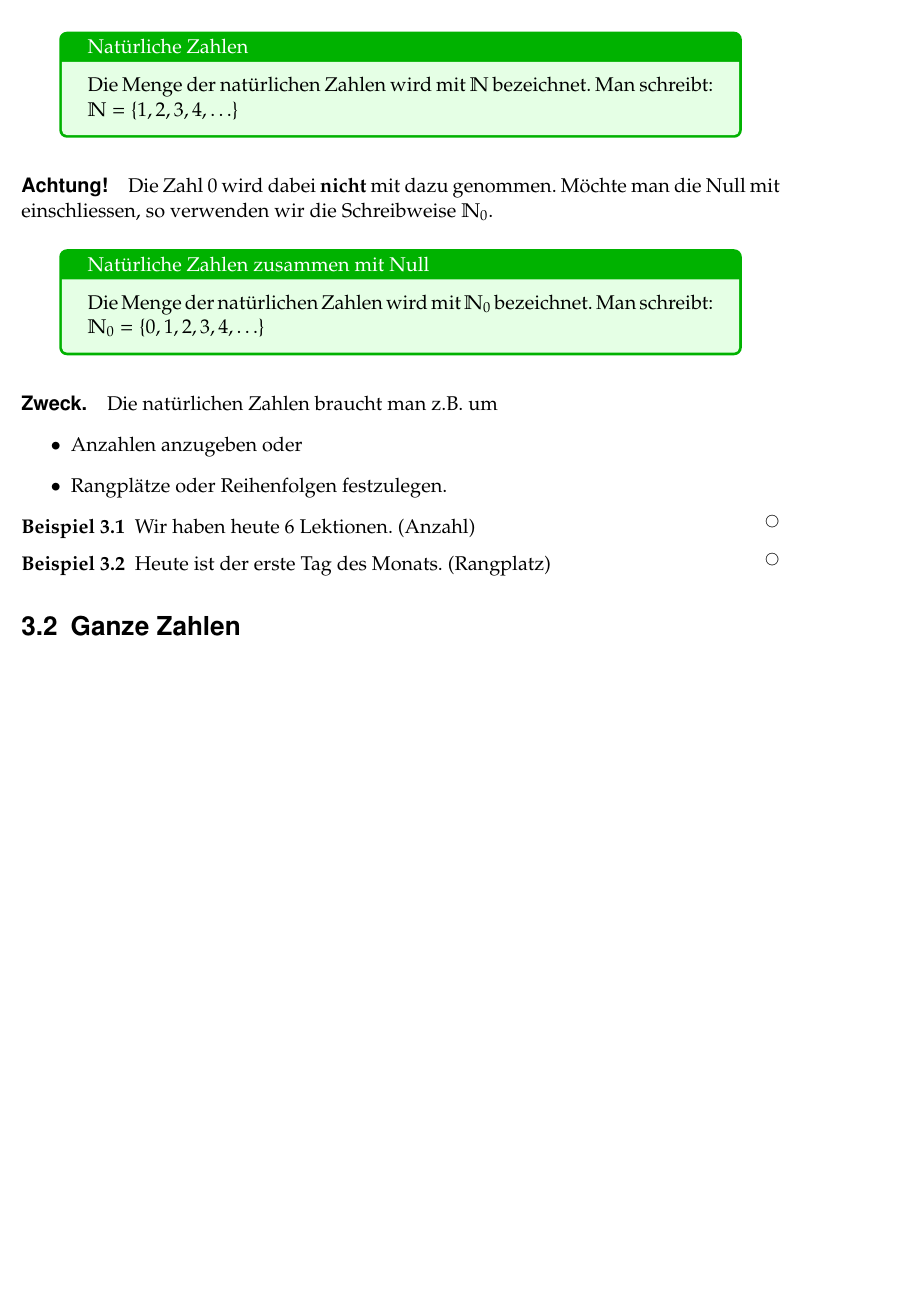
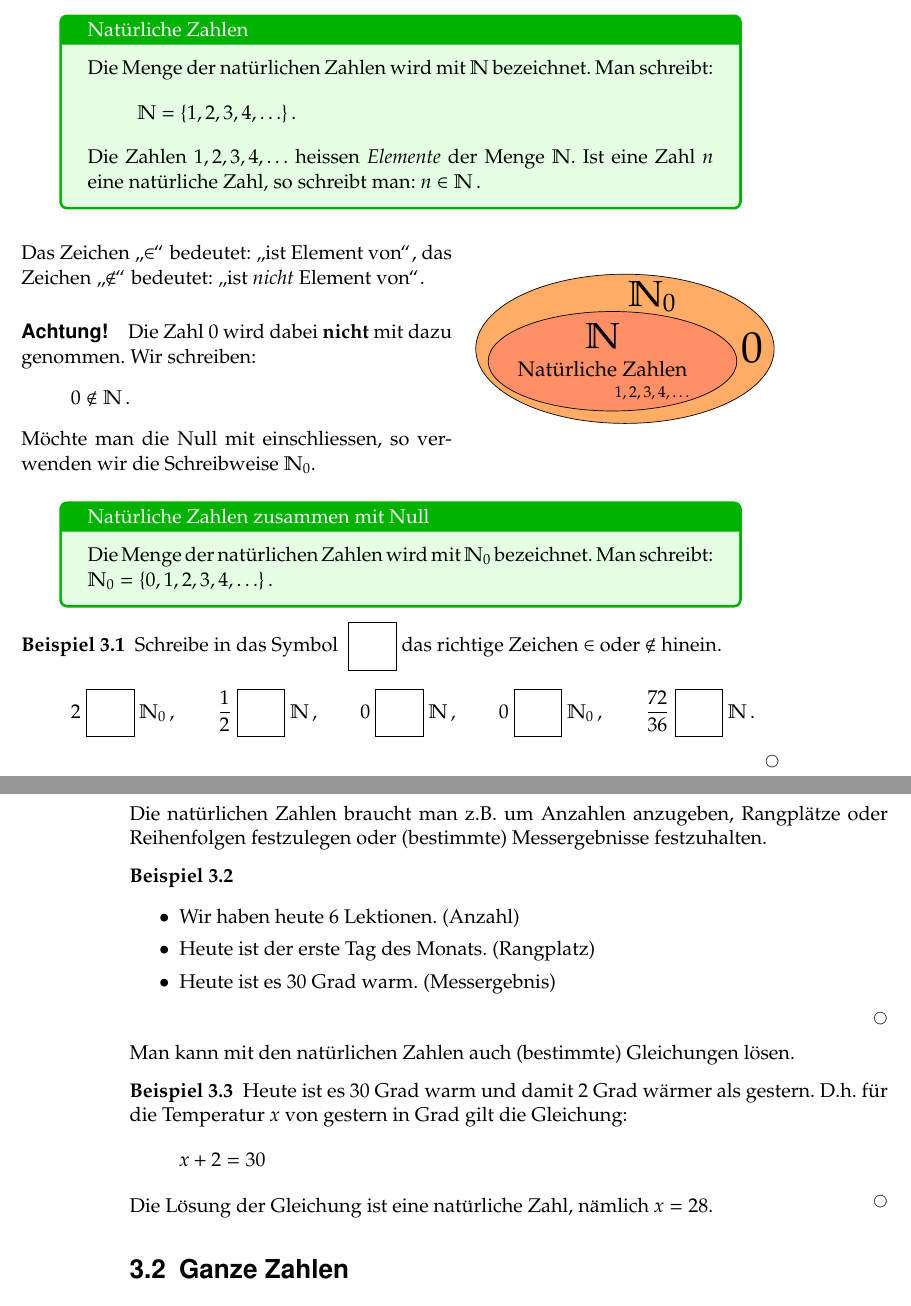
Before and after one commit to franziskaflegel/skript-mathematik-1, a LaTeX book (Mathematik_I_BoM-FlF.tex, which reads Zahlenbereiche.tex): part of page 15 of 15 before the commit and two parts of pages 15 and 16 of 16 after it, the two joined at a grey line, cut so that both start at the same text, the shorter picture padded with empty space. Compiled offline with pdfLaTeX.

Commit message:
add content and figure to Natuerliche Zahlen

```diff
--- a/Mathematik_I_BoM-FlF.tex
+++ b/Mathematik_I_BoM-FlF.tex
@@ -65,6 +65,9 @@ title=#2,
 % Lernzielumgebung
 \newenvironment{lernziele}{\subsubsection*{Lernziele}\begin{itemize}}{\end{itemize}}
 
+\newcommand{\rowheight}{\parbox[c][.7cm][s]{0.1cm}{~}}
+\newcommand{\relationBox}{~\fbox{\color{white} AA\rowheight}~}
+
 %***********
 %\includeonly{}
 %***********
--- a/Zahlenbereiche.tex
+++ b/Zahlenbereiche.tex
@@ -5,30 +5,65 @@ Dabei nimmt man an, dass man immer weiterzählen kann.\\
 
 \begin{defn}{Natürliche Zahlen}
 	Die Menge der natürlichen Zahlen wird mit $\N$ bezeichnet.
-	Man schreibt: $\N = \{ 1, 2, 3, 4, \ldots \}$
+	Man schreibt:
+	\begin{align*}
+	 \N = \{ 1, 2, 3, 4, \ldots \}\, .
+	\end{align*}
+	Die Zahlen $1, 2, 3, 4, \ldots$ heissen \emph{Elemente} der Menge $\N$.
+	Ist eine Zahl $n$ eine natürliche Zahl, so schreibt man: $n\in\N$\,.
 \end{defn}
+
+\vspace{.5cm}
+\begin{wrapfigure}{r}{6cm}
+	\includegraphics[width=\linewidth]{numberset-naturals-N0}
+\end{wrapfigure}
+Das Zeichen \glqq $\in$\grqq~bedeutet: \glqq ist Element von\grqq, das Zeichen \glqq $\notin$\grqq~bedeutet: \glqq ist \emph{nicht} Element von\grqq.
 
 \paragraph{Achtung!}
 Die Zahl 0 wird dabei {\bfseries nicht} mit dazu genommen.
+Wir schreiben:
+\begin{align*}
+  0 \notin \N\, .
+\end{align*}
 Möchte man die Null mit einschliessen, so verwenden wir die Schreibweise $\N_0$.\\
 
 \begin{defn}{Natürliche Zahlen zusammen mit Null}
 	Die Menge der natürlichen Zahlen wird mit $\N_0$ bezeichnet.
-	Man schreibt: $\N_0 = \{ 0, 1, 2, 3, 4, \ldots \}$
+	Man schreibt: $\N_0 = \{ 0, 1, 2, 3, 4, \ldots \}$\,.
 \end{defn}
 
-\paragraph{Zweck.}
-Die natürlichen Zahlen braucht man z.B. um
-\begin{itemize}
-	\item Anzahlen anzugeben oder
-	\item Rangplätze oder Reihenfolgen festzulegen.
-\end{itemize}
+\begin{example}
+  Schreibe in das Symbol \relationBox das richtige Zeichen $\in$ oder $\notin$ hinein.
+  \begin{align*}
+   2 \relationBox \N_0\,,\qquad
+   \frac{1}{2} \relationBox \N\,,\qquad
+   0 \relationBox \N\,,\qquad
+   0 \relationBox \N_0\,,\qquad
+   \frac{72}{36} \relationBox \N\,.
+  \end{align*}
 
+\end{example}
+
+
+\vspace{.5cm}
+Die natürlichen Zahlen braucht man z.B. um Anzahlen anzugeben, Rangplätze oder Reihenfolgen festzulegen oder (bestimmte) Messergebnisse festzuhalten.
+
+\begin{example}~
+	\begin{itemize}\setlength\itemsep{0pt}
+		\item Wir haben heute 6 Lektionen. (Anzahl)
+		\item Heute ist der erste Tag des Monats. (Rangplatz)
+		\item Heute ist es 30 Grad warm. (Messergebnis)
+	\end{itemize}
+\end{example}
+
+Man kann mit den natürlichen Zahlen auch (bestimmte) Gleichungen lösen.
 \begin{example}
-	Wir haben heute 6 Lektionen. (Anzahl)
-\end{example}
-\begin{example}
-	Heute ist der erste Tag des Monats. (Rangplatz)
+ Heute ist es 30 Grad warm und damit 2 Grad wärmer als gestern.
+ D.h. für die Temperatur $x$ von gestern in Grad gilt die Gleichung:
+ \begin{align*}
+   x + 2 = 30
+ \end{align*}
+Die Lösung der Gleichung ist eine natürliche Zahl, nämlich $x = 28$.
 \end{example}
 
 \section{Ganze Zahlen}
```
Also changed, not shown: figures/numberset-naturals-N0.tex (added, +55 -0 lines), figures/numberset-naturals.tex (added, +108 -0 lines), figures/numberset-naturals-N0.pdf (added), figures/numberset-naturals.pdf (added).
